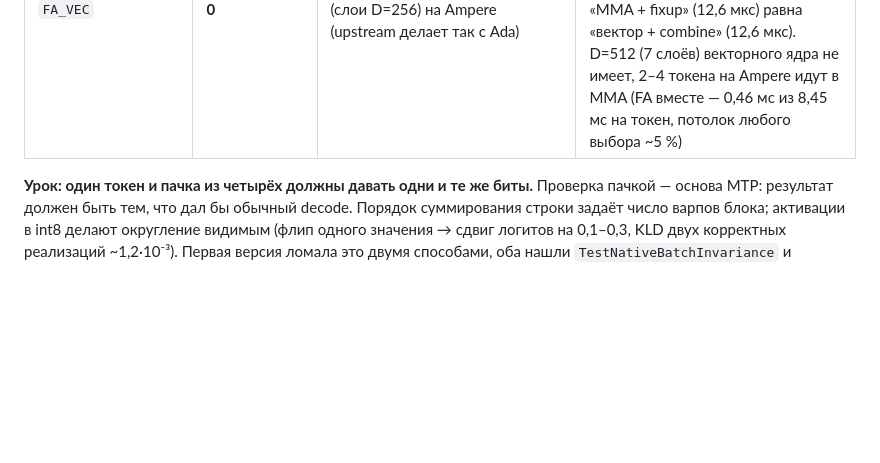
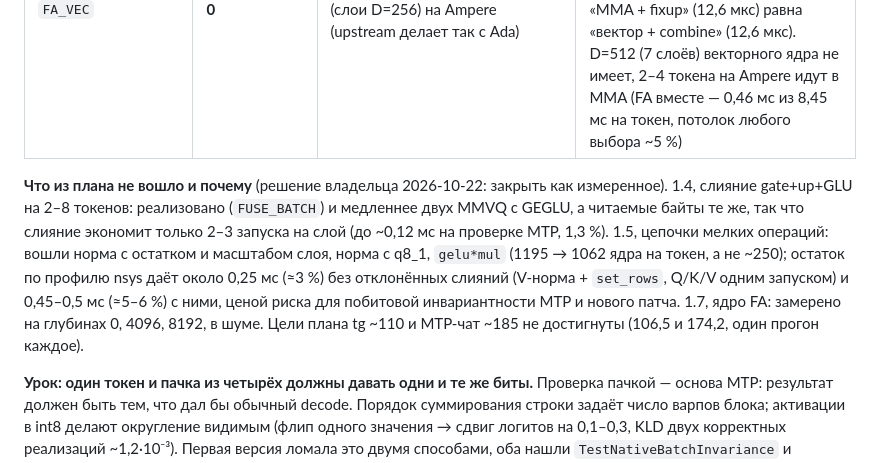
Before and after one commit to usunrise88/NanoLLM, a Markdown page: docs/AUTOTUNE.md, the part around the change. GitHub-like rendering; blank space fills up the shorter version.

Commit message:
docs: AUTOTUNE, what of the CUDA plan did not go in (1.4, 1.5 closed as measured by the owner's decision, 1.7 in the noise) and the targets missed
Co-Authored-By: Claude Sonnet 5.5 <noreply@anthropic.com>

```diff
--- a/docs/AUTOTUNE.md
+++ b/docs/AUTOTUNE.md
@@ -696,6 +696,8 @@ q8_1 101,8 / 167,2; кэш графов по форме 104,8 / 167,3; `GELU_MUL
 | `FUSE_BATCH` | **0** | слияние gate+up+GEGLU для 2–4 токенов | **медленнее**: ядро на 4 токена 156 мкс (89 с блоком в один варп) против 87 мкс у двух MMVQ и GEGLU |
 | `FA_VEC` | **0** | векторное FA для одного токена (слои D=256) на Ampere (upstream делает так с Ada) | **в шуме на cc 8.6 на любой глубине**: tg64 на глубине 0 / 4096 / 8192 — 104,1–104,7 / 97,9–98,0 / 95,4–95,9 токенов/с (MMA) против 104,2–104,9 / 97,2–97,4 / 96,1–96,4 (вектор), A B B A; по nsys пара «MMA + fixup» (12,6 мкс) равна «вектор + combine» (12,6 мкс). D=512 (7 слоёв) векторного ядра не имеет, 2–4 токена на Ampere идут в MMA (FA вместе — 0,46 мс из 8,45 мс на токен, потолок любого выбора ~5 %) |
 
+**Что из плана не вошло и почему** (решение владельца 2026-10-22: закрыть как измеренное). 1.4, слияние gate+up+GLU на 2–8 токенов: реализовано (`FUSE_BATCH`) и медленнее двух MMVQ с GEGLU, а читаемые байты те же, так что слияние экономит только 2–3 запуска на слой (до ~0,12 мс на проверке MTP, 1,3 %). 1.5, цепочки мелких операций: вошли норма с остатком и масштабом слоя, норма с q8_1, `gelu*mul` (1195 → 1062 ядра на токен, а не ~250); остаток по профилю nsys даёт около 0,25 мс (≈3 %) без отклонённых слияний (V-норма + `set_rows`, Q/K/V одним запуском) и 0,45–0,5 мс (≈5–6 %) с ними, ценой риска для побитовой инвариантности MTP и нового патча. 1.7, ядро FA: замерено на глубинах 0, 4096, 8192, в шуме. Цели плана tg ~110 и MTP-чат ~185 не достигнуты (106,5 и 174,2, один прогон каждое).
+
 **Урок: один токен и пачка из четырёх должны давать одни и те же биты.** Проверка пачкой — основа MTP: результат
 должен быть тем, что дал бы обычный decode. Порядок суммирования строки задаёт число варпов блока; активации в int8 делают
 округление видимым (флип одного значения → сдвиг логитов на 0,1–0,3, KLD двух корректных реализаций ~1,2·10⁻³). Первая версия
```
